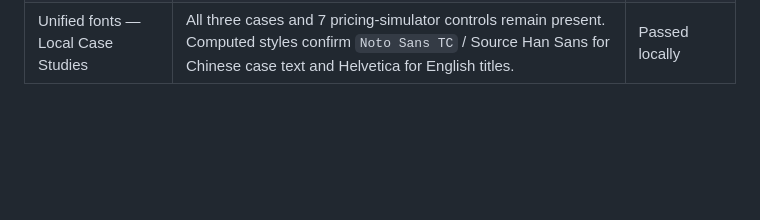
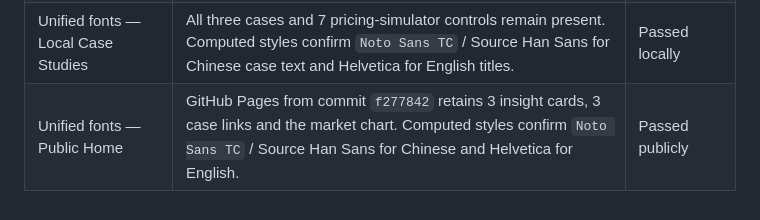
Before and after one commit to yuentungs/yuentungsze, a Markdown page: REDESIGN_VALIDATION.md, the part around the change. Rendered like a GitHub page; blank space fills up the shorter version.

Commit message:
Document unified font validation

```diff
--- a/REDESIGN_VALIDATION.md
+++ b/REDESIGN_VALIDATION.md
@@ -19,3 +19,4 @@
 | Upright titles — Public Home | GitHub Pages from commit `d8b510f` shows Hero and case-spotlight titles without terminal full stops; computed title styles are `normal`. | Passed publicly |
 | Unified fonts — Local Home | All existing homepage insight, case-study and market content remains present. Computed styles confirm `Noto Sans TC` / Source Han Sans for Chinese title and body text, and Helvetica for English titles. | Passed locally |
 | Unified fonts — Local Case Studies | All three cases and 7 pricing-simulator controls remain present. Computed styles confirm `Noto Sans TC` / Source Han Sans for Chinese case text and Helvetica for English titles. | Passed locally |
+| Unified fonts — Public Home | GitHub Pages from commit `f277842` retains 3 insight cards, 3 case links and the market chart. Computed styles confirm `Noto Sans TC` / Source Han Sans for Chinese and Helvetica for English. | Passed publicly |
```
